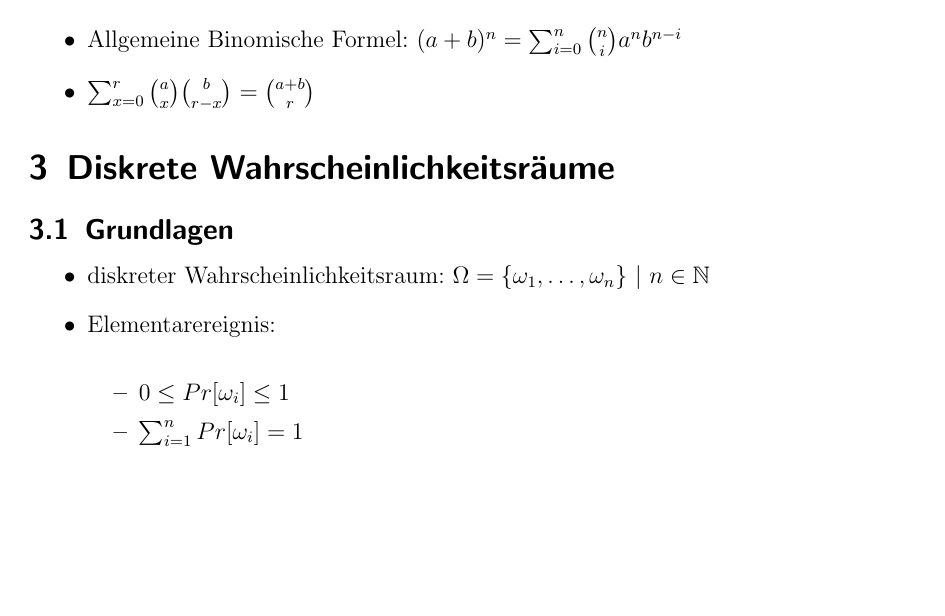
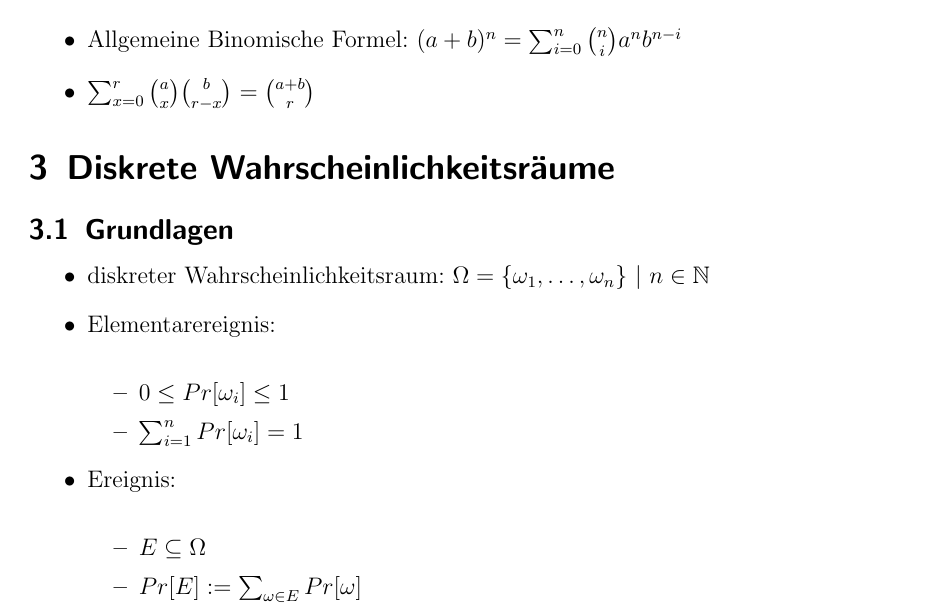
Before and after one commit to zeroconf1970/DWT, a LaTeX document (DWT.tex): part of page 2 of 2, cut so that both start at the same text, the shorter picture padded with empty space. Compiled offline with pdfLaTeX.

Commit message:
Ereignis

```diff
--- a/DWT.tex
+++ b/DWT.tex
@@ -42,6 +42,11 @@ Es erhebt keinen Anspruch auf Vollständigkeit und Korrektheit.
 	\item $0 \leq Pr[\omega_i]\leq 1$
 	\item $\sum_{i=1}^nPr[\omega_i]=1$
 	\end{itemize}
+\item Ereignis:\\
+	\begin{itemize}
+	\item $E\subseteq\Omega$
+	\item $Pr[E]:=\sum_{\omega\in E}Pr[\omega]$
+	\end{itemize}
 \end{itemize}
 
 \end{document}
```
Also changed, not shown: DWT.pdf.
